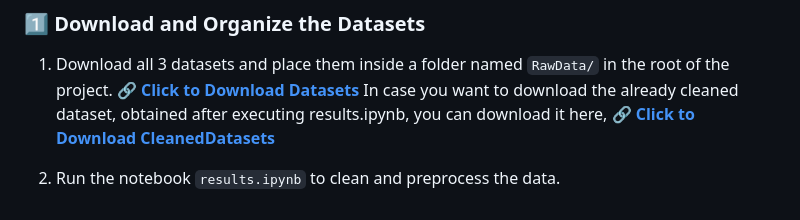
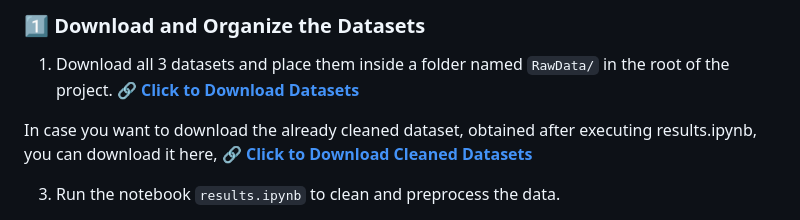
Before and after one commit to sfu-cmpt340/XRAY_CLASSIFIER, a Markdown page: README.md, the part around the change. Rendered like a GitHub page.

```diff
--- a/README.md
+++ b/README.md
@@ -115,8 +115,10 @@ To reproduce the full pipeline from data preprocessing to inference, follow the
 
 1. Download all 3 datasets and place them inside a folder named `RawData/` in the root of the project.
      🔗 **[Click to Download Datasets](https://www.kaggle.com/datasets/c090ee268c931d0b423485dcc61f82b9befc4039236f33ea6155cb0fa4f127d8)**
+
+
 In case you want to download the already cleaned dataset, obtained after executing results.ipynb, you can download it here,
-    🔗 **[Click to Download CleanedDatasets](https://kaggle.com/datasets/73f9b4ed3708599a71baa907403ac236a878afaff0b04b507a92db6d5d017d4d)**
+    🔗 **[Click to Download Cleaned Datasets](https://kaggle.com/datasets/73f9b4ed3708599a71baa907403ac236a878afaff0b04b507a92db6d5d017d4d)**
 
 
 3. Run the notebook `results.ipynb` to clean and preprocess the data.
```
